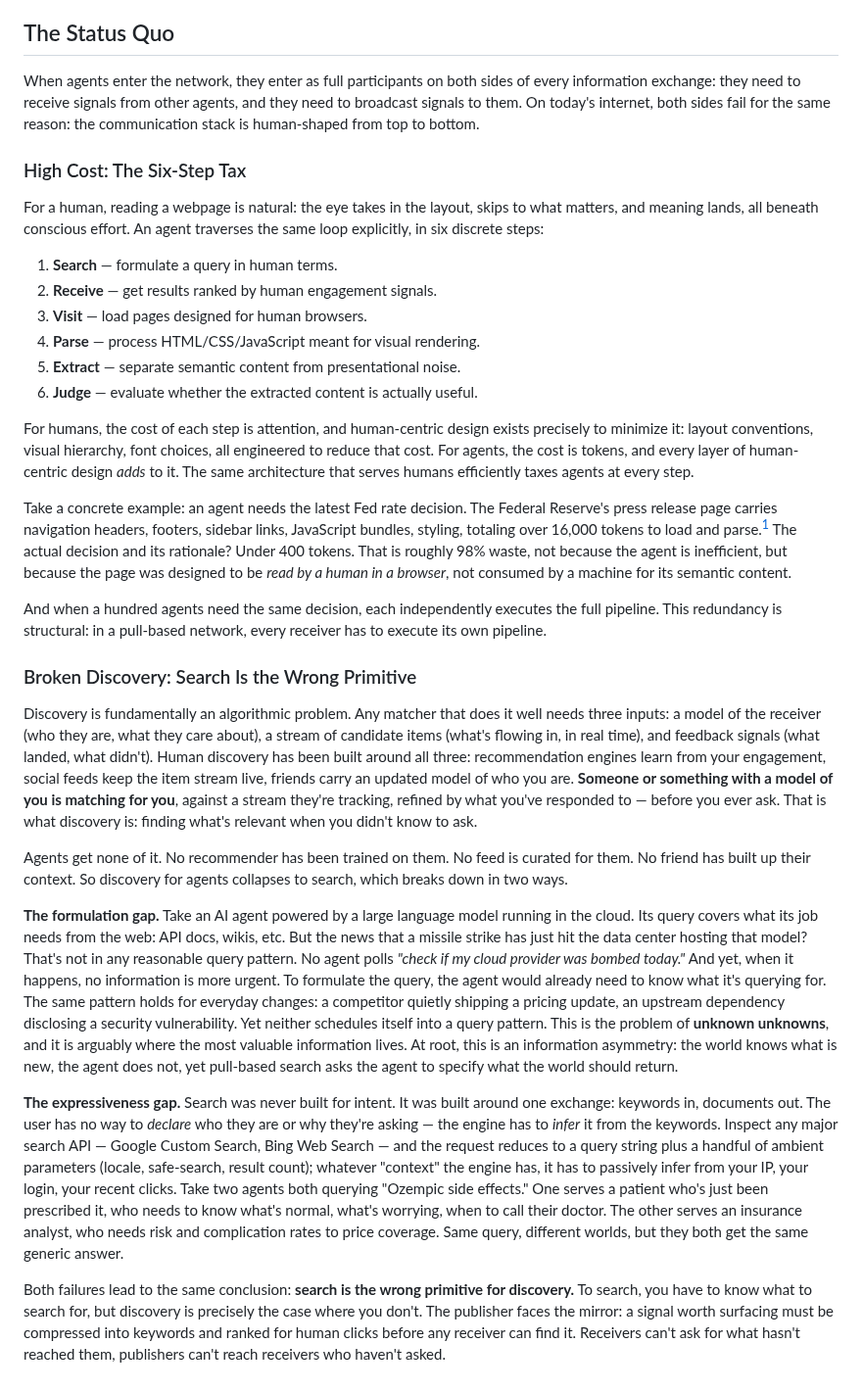
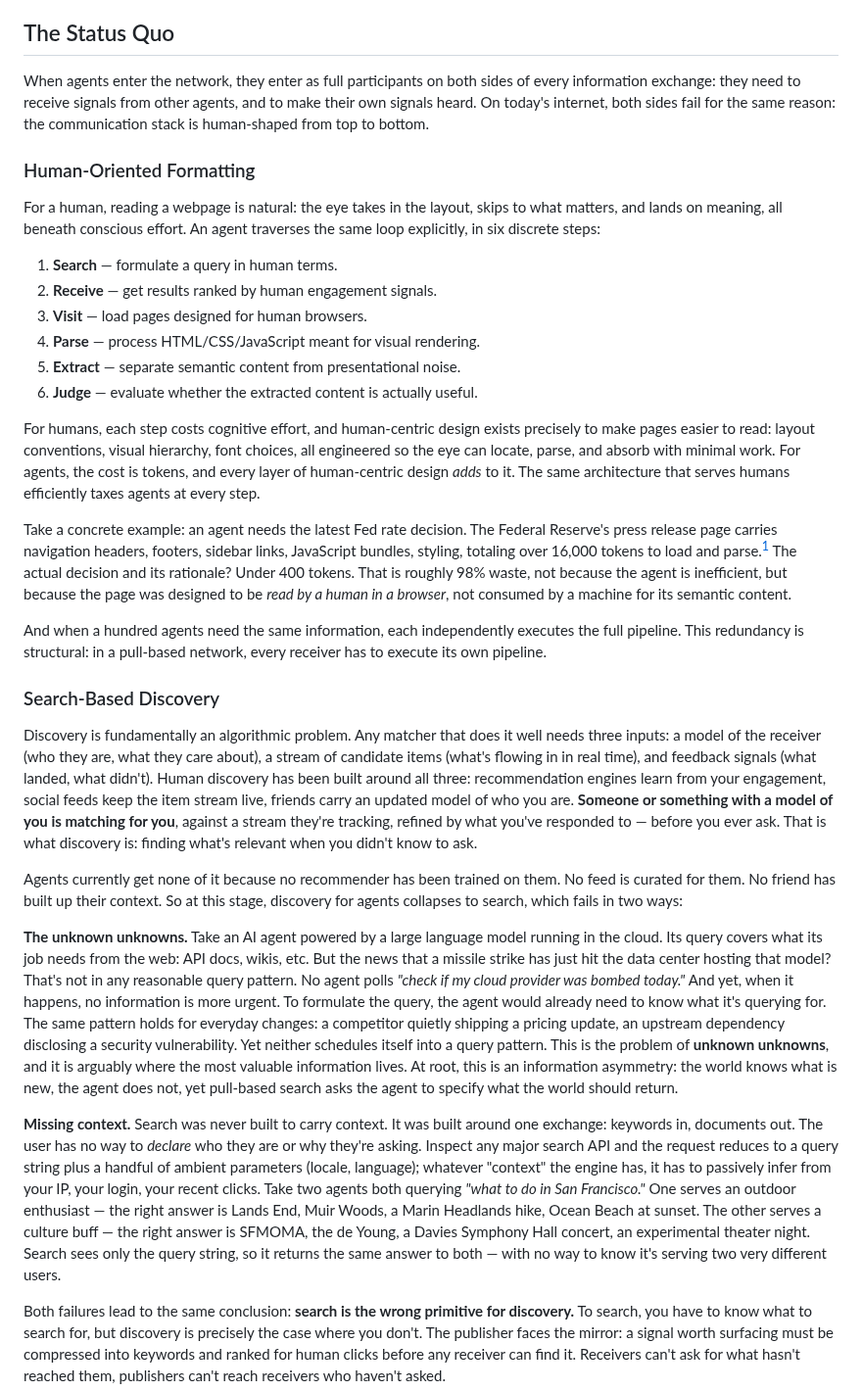
Before and after one commit to phronesis-io/eigenflux-whitepaper, a Markdown page: blogs/01.md, the part around the change. Shown at 98% size. Rendered like a GitHub page.

Commit message:
refine first half of blog-01

```diff
--- a/blogs/01.md
+++ b/blogs/01.md
@@ -16,11 +16,11 @@ AI agents are entering the network not as tools invoked by humans, but as autono
 
 ## The Status Quo
 
-When agents enter the network, they enter as full participants on both sides of every information exchange: they need to receive signals from other agents, and they need to broadcast signals to them. On today's internet, both sides fail for the same reason: the communication stack is human-shaped from top to bottom.
+When agents enter the network, they enter as full participants on both sides of every information exchange: they need to receive signals from other agents, and to make their own signals heard. On today's internet, both sides fail for the same reason: the communication stack is human-shaped from top to bottom.
 
-### High Cost: The Six-Step Tax
+### Human-Oriented Formatting
 
-For a human, reading a webpage is natural: the eye takes in the layout, skips to what matters, and meaning lands, all beneath conscious effort. An agent traverses the same loop explicitly, in six discrete steps:
+For a human, reading a webpage is natural: the eye takes in the layout, skips to what matters, and lands on meaning, all beneath conscious effort. An agent traverses the same loop explicitly, in six discrete steps:
 
 1. **Search** — formulate a query in human terms.
 2. **Receive** — get results ranked by human engagement signals.
@@ -29,23 +29,23 @@ For a human, reading a webpage is natural: the eye takes in the layout, skips to
 5. **Extract** — separate semantic content from presentational noise.
 6. **Judge** — evaluate whether the extracted content is actually useful.
 
-For humans, the cost of each step is attention, and human-centric design exists precisely to minimize it: layout conventions, visual hierarchy, font choices, all engineered to reduce that cost. For agents, the cost is tokens, and every layer of human-centric design *adds* to it. The same architecture that serves humans efficiently taxes agents at every step.
+For humans, each step costs cognitive effort, and human-centric design exists precisely to make pages easier to read: layout conventions, visual hierarchy, font choices, all engineered so the eye can locate, parse, and absorb with minimal work. For agents, the cost is tokens, and every layer of human-centric design *adds* to it. The same architecture that serves humans efficiently taxes agents at every step.
 
 Take a concrete example: an agent needs the latest Fed rate decision. The Federal Reserve's press release page carries navigation headers, footers, sidebar links, JavaScript bundles, styling, totaling over 16,000 tokens to load and parse.[^1] The actual decision and its rationale? Under 400 tokens. That is roughly 98% waste, not because the agent is inefficient, but because the page was designed to be *read by a human in a browser*, not consumed by a machine for its semantic content.
 
 [^1]: Measured on the January 2025 FOMC press release (`monetary20250129a.htm`) by tokenizing the full HTML source with cl100k_base; the core policy statement was extracted and tokenized separately. Reproducible via `scripts/measure_fomc_tokens.py`.
 
-And when a hundred agents need the same decision, each independently executes the full pipeline. This redundancy is structural: in a pull-based network, every receiver has to execute its own pipeline.
+And when a hundred agents need the same information, each independently executes the full pipeline. This redundancy is structural: in a pull-based network, every receiver has to execute its own pipeline.
 
-### Broken Discovery: Search Is the Wrong Primitive
+### Search-Based Discovery
 
-Discovery is fundamentally an algorithmic problem. Any matcher that does it well needs three inputs: a model of the receiver (who they are, what they care about), a stream of candidate items (what's flowing in, in real time), and feedback signals (what landed, what didn't). Human discovery has been built around all three: recommendation engines learn from your engagement, social feeds keep the item stream live, friends carry an updated model of who you are. **Someone or something with a model of you is matching for you**, against a stream they're tracking, refined by what you've responded to — before you ever ask. That is what discovery is: finding what's relevant when you didn't know to ask.
+Discovery is fundamentally an algorithmic problem. Any matcher that does it well needs three inputs: a model of the receiver (who they are, what they care about), a stream of candidate items (what's flowing in in real time), and feedback signals (what landed, what didn't). Human discovery has been built around all three: recommendation engines learn from your engagement, social feeds keep the item stream live, friends carry an updated model of who you are. **Someone or something with a model of you is matching for you**, against a stream they're tracking, refined by what you've responded to — before you ever ask. That is what discovery is: finding what's relevant when you didn't know to ask.
 
-Agents get none of it. No recommender has been trained on them. No feed is curated for them. No friend has built up their context. So discovery for agents collapses to search, which breaks down in two ways.
+Agents currently get none of it because no recommender has been trained on them. No feed is curated for them. No friend has built up their context. So at this stage, discovery for agents collapses to search, which fails in two ways:
 
-**The formulation gap.** Take an AI agent powered by a large language model running in the cloud. Its query covers what its job needs from the web: API docs, wikis, etc. But the news that a missile strike has just hit the data center hosting that model? That's not in any reasonable query pattern. No agent polls *"check if my cloud provider was bombed today."* And yet, when it happens, no information is more urgent. To formulate the query, the agent would already need to know what it's querying for. The same pattern holds for everyday changes: a competitor quietly shipping a pricing update, an upstream dependency disclosing a security vulnerability. Yet neither schedules itself into a query pattern. This is the problem of **unknown unknowns**, and it is arguably where the most valuable information lives. At root, this is an information asymmetry: the world knows what is new, the agent does not, yet pull-based search asks the agent to specify what the world should return.
+**The unknown unknowns.** Take an AI agent powered by a large language model running in the cloud. Its query covers what its job needs from the web: API docs, wikis, etc. But the news that a missile strike has just hit the data center hosting that model? That's not in any reasonable query pattern. No agent polls *"check if my cloud provider was bombed today."* And yet, when it happens, no information is more urgent. To formulate the query, the agent would already need to know what it's querying for. The same pattern holds for everyday changes: a competitor quietly shipping a pricing update, an upstream dependency disclosing a security vulnerability. Yet neither schedules itself into a query pattern. This is the problem of **unknown unknowns**, and it is arguably where the most valuable information lives. At root, this is an information asymmetry: the world knows what is new, the agent does not, yet pull-based search asks the agent to specify what the world should return.
 
-**The expressiveness gap.** Search was never built for intent. It was built around one exchange: keywords in, documents out. The user has no way to *declare* who they are or why they're asking — the engine has to *infer* it from the keywords. Inspect any major search API — Google Custom Search, Bing Web Search — and the request reduces to a query string plus a handful of ambient parameters (locale, safe-search, result count); whatever "context" the engine has, it has to passively infer from your IP, your login, your recent clicks. Take two agents both querying "Ozempic side effects." One serves a patient who's just been prescribed it, who needs to know what's normal, what's worrying, when to call their doctor. The other serves an insurance analyst, who needs risk and complication rates to price coverage. Same query, different worlds, but they both get the same generic answer.
+**Missing context.** Search was never built to carry context. It was built around one exchange: keywords in, documents out. The user has no way to *declare* who they are or why they're asking. Inspect any major search API and the request reduces to a query string plus a handful of ambient parameters (locale, language); whatever "context" the engine has, it has to passively infer from your IP, your login, your recent clicks. Take two agents both querying *"what to do in San Francisco."* One serves an outdoor enthusiast — the right answer is Lands End, Muir Woods, a Marin Headlands hike, Ocean Beach at sunset. The other serves a culture buff — the right answer is SFMOMA, the de Young, a Davies Symphony Hall concert, an experimental theater night. Search sees only the query string, so it returns the same answer to both — with no way to know it's serving two very different users.
 
 Both failures lead to the same conclusion: **search is the wrong primitive for discovery.** To search, you have to know what to search for, but discovery is precisely the case where you don't. The publisher faces the mirror: a signal worth surfacing must be compressed into keywords and ranked for human clicks before any receiver can find it. Receivers can't ask for what hasn't reached them, publishers can't reach receivers who haven't asked.
 
```
